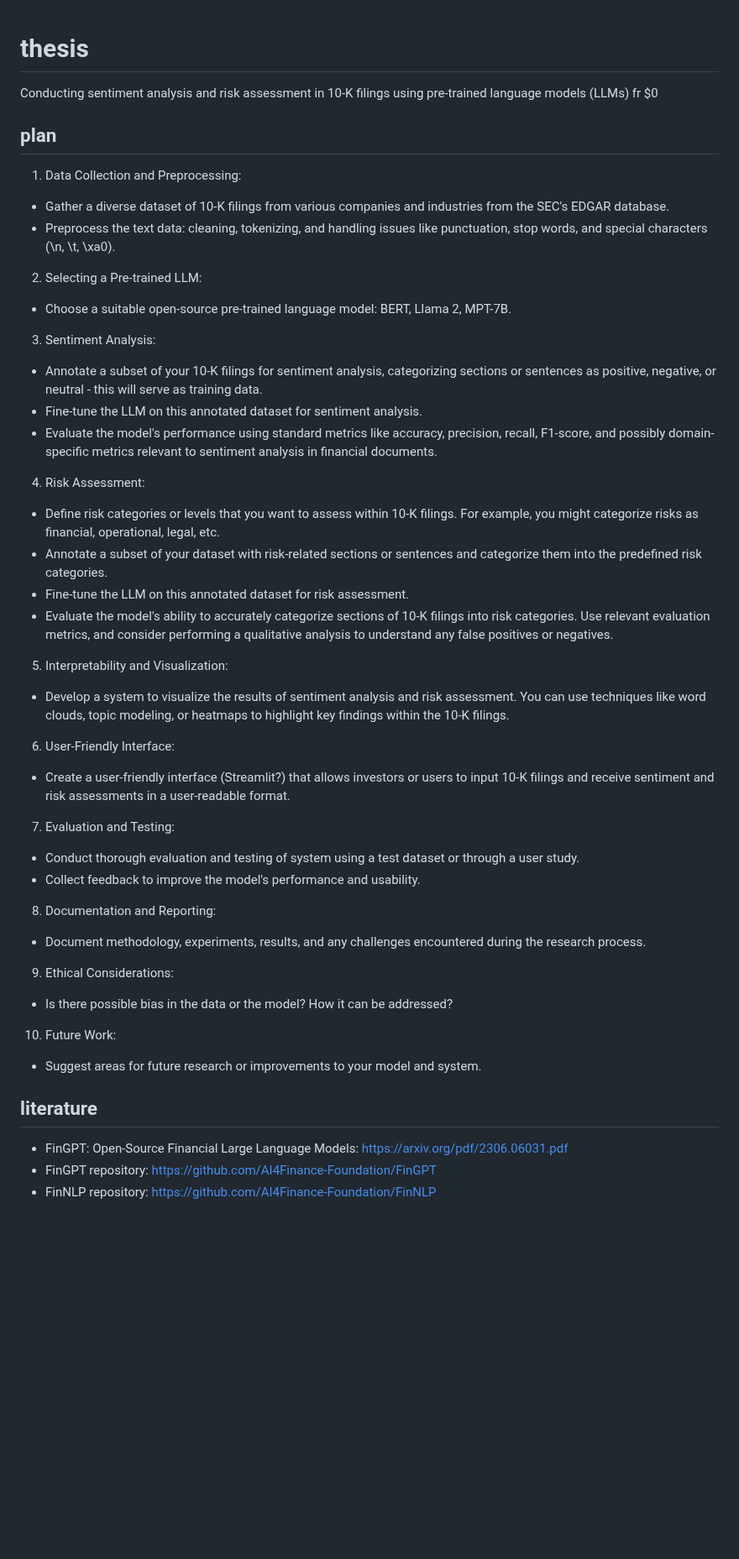
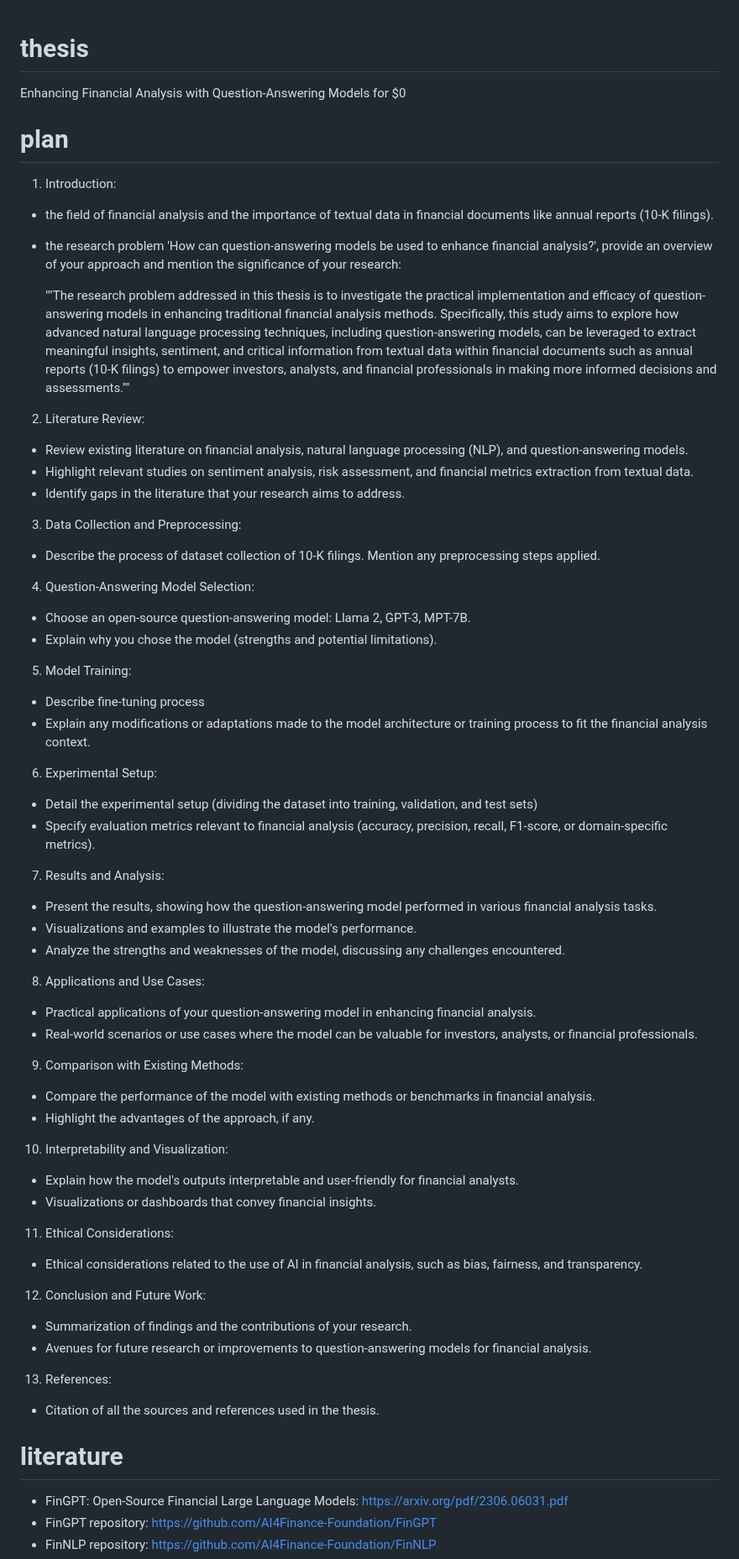
Before and after one commit to winterForestStump/thesis, a Markdown page: README.md, the part around the change. Shown at 84% size. Rendered like a GitHub page; blank space fills up the shorter version.

```diff
--- a/README.md
+++ b/README.md
@@ -1,46 +1,63 @@
 # thesis
-Conducting sentiment analysis and risk assessment in 10-K filings using pre-trained language models (LLMs) fr $0
-
-## plan
-1. Data Collection and Preprocessing:
-* Gather a diverse dataset of 10-K filings from various companies and industries from the SEC's EDGAR database.
-* Preprocess the text data: cleaning, tokenizing, and handling issues like punctuation, stop words, and special characters (\n, \t, \xa0).
-
-2. Selecting a Pre-trained LLM:
-* Choose a suitable open-source pre-trained language model: BERT, Llama 2, MPT-7B.
-
-3. Sentiment Analysis:
-* Annotate a subset of your 10-K filings for sentiment analysis, categorizing sections or sentences as positive, negative, or neutral - this will serve as training data.
-* Fine-tune the LLM on this annotated dataset for sentiment analysis.
-* Evaluate the model's performance using standard metrics like accuracy, precision, recall, F1-score, and possibly domain-specific metrics relevant to sentiment analysis in financial documents.
-
-4. Risk Assessment:
-* Define risk categories or levels that you want to assess within 10-K filings. For example, you might categorize risks as financial, operational, legal, etc.
-* Annotate a subset of your dataset with risk-related sections or sentences and categorize them into the predefined risk categories.
-* Fine-tune the LLM on this annotated dataset for risk assessment.
-* Evaluate the model's ability to accurately categorize sections of 10-K filings into risk categories. Use relevant evaluation metrics, and consider performing a qualitative analysis to understand any false positives or negatives.
-
-5. Interpretability and Visualization:
-* Develop a system to visualize the results of sentiment analysis and risk assessment. You can use techniques like word clouds, topic modeling, or heatmaps to highlight key findings within the 10-K filings.
-
-6. User-Friendly Interface:
-* Create a user-friendly interface (Streamlit?) that allows investors or users to input 10-K filings and receive sentiment and risk assessments in a user-readable format.
-
-7. Evaluation and Testing:
-* Conduct thorough evaluation and testing of system using a test dataset or through a user study.
-* Collect feedback to improve the model's performance and usability.
-
-8. Documentation and Reporting:
-* Document methodology, experiments, results, and any challenges encountered during the research process.
-
-9. Ethical Considerations:
-* Is there possible bias in the data or the model? How it can be addressed?
-
-10. Future Work:
-* Suggest areas for future research or improvements to your model and system.
+Enhancing Financial Analysis with Question-Answering Models for $0
 
 
-## literature
+# plan
+1. Introduction:
+* the field of financial analysis and the importance of textual data in financial documents like annual reports (10-K filings).
+* the research problem 'How can question-answering models be used to enhance financial analysis?', provide an overview of your approach and mention the significance of your research:
+
+  ""The research problem addressed in this thesis is to investigate the practical implementation and efficacy of question-answering models in enhancing traditional financial analysis methods. Specifically, this study aims to explore how advanced natural language processing techniques, including question-answering models, can be leveraged to extract meaningful insights, sentiment, and critical information from textual data within financial documents such as annual reports (10-K filings) to empower investors, analysts, and financial professionals in making more informed decisions and assessments.""
+
+2. Literature Review:
+* Review existing literature on financial analysis, natural language processing (NLP), and question-answering models.
+* Highlight relevant studies on sentiment analysis, risk assessment, and financial metrics extraction from textual data.
+* Identify gaps in the literature that your research aims to address.
+
+3. Data Collection and Preprocessing:
+* Describe the process of dataset collection of 10-K filings. Mention any preprocessing steps applied.
+
+4. Question-Answering Model Selection:
+* Choose an open-source question-answering model: Llama 2, GPT-3, MPT-7B.
+* Explain why you chose the model (strengths and potential limitations).
+
+5. Model Training:
+* Describe fine-tuning process
+* Explain any modifications or adaptations made to the model architecture or training process to fit the financial analysis context.
+
+6. Experimental Setup:
+* Detail the experimental setup (dividing the dataset into training, validation, and test sets)
+* Specify evaluation metrics relevant to financial analysis (accuracy, precision, recall, F1-score, or domain-specific metrics).
+
+7. Results and Analysis:
+* Present the results, showing how the question-answering model performed in various financial analysis tasks.
+* Visualizations and examples to illustrate the model's performance.
+* Analyze the strengths and weaknesses of the model, discussing any challenges encountered.
+
+8. Applications and Use Cases:
+* Practical applications of your question-answering model in enhancing financial analysis.
+* Real-world scenarios or use cases where the model can be valuable for investors, analysts, or financial professionals.
+
+9. Comparison with Existing Methods:
+* Compare the performance of the model with existing methods or benchmarks in financial analysis.
+* Highlight the advantages of the approach, if any.
+
+10. Interpretability and Visualization:
+* Explain how the model's outputs interpretable and user-friendly for financial analysts.
+* Visualizations or dashboards that convey financial insights.
+
+11. Ethical Considerations:
+* Ethical considerations related to the use of AI in financial analysis, such as bias, fairness, and transparency.
+
+12. Conclusion and Future Work:
+* Summarization of findings and the contributions of your research.
+* Avenues for future research or improvements to question-answering models for financial analysis.
+
+13. References:
+* Citation of all the sources and references used in the thesis.
+
+
+# literature
 * FinGPT: Open-Source Financial Large Language Models: https://arxiv.org/pdf/2306.06031.pdf
 * FinGPT repository: https://github.com/AI4Finance-Foundation/FinGPT
 * FinNLP repository: https://github.com/AI4Finance-Foundation/FinNLP
```
